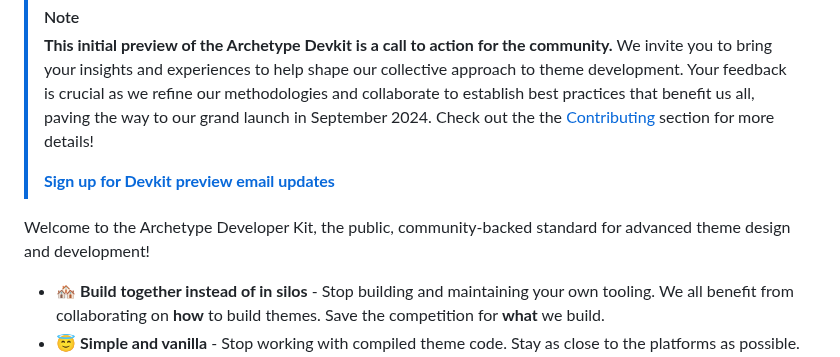
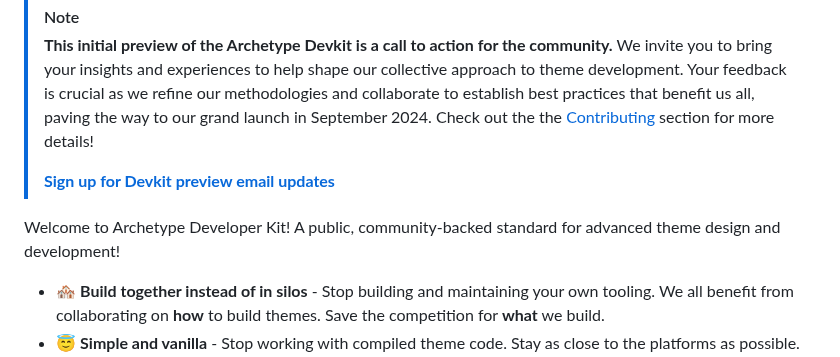
Before and after one commit to archetype-themes/devkit, a Markdown page: README.md, the part around the change. Drawn GitHub-style.

```diff
--- a/README.md
+++ b/README.md
@@ -8,7 +8,7 @@ _^^ Link to introductory video + show youtube thumbnail_
 >
 > **[Sign up for Devkit preview email updates](https://dev.archetypethemes.co)**
 
-Welcome to the Archetype Developer Kit, the public, community-backed standard for advanced theme design and development!
+Welcome to Archetype Developer Kit! A public, community-backed standard for advanced theme design and development!
 
 - 🏘️ **Build together instead of in silos** - Stop building and maintaining your own tooling. We all benefit from collaborating on **how** to build themes. Save the competition for **what** we build.
 - 😇 **Simple and vanilla** - Stop working with compiled theme code. Stay as close to the platforms as possible. Devkit keeps things simple with minimal tooling magic. No bundlers. No compiled code. Use modern browsers to their full capabilities.
```
